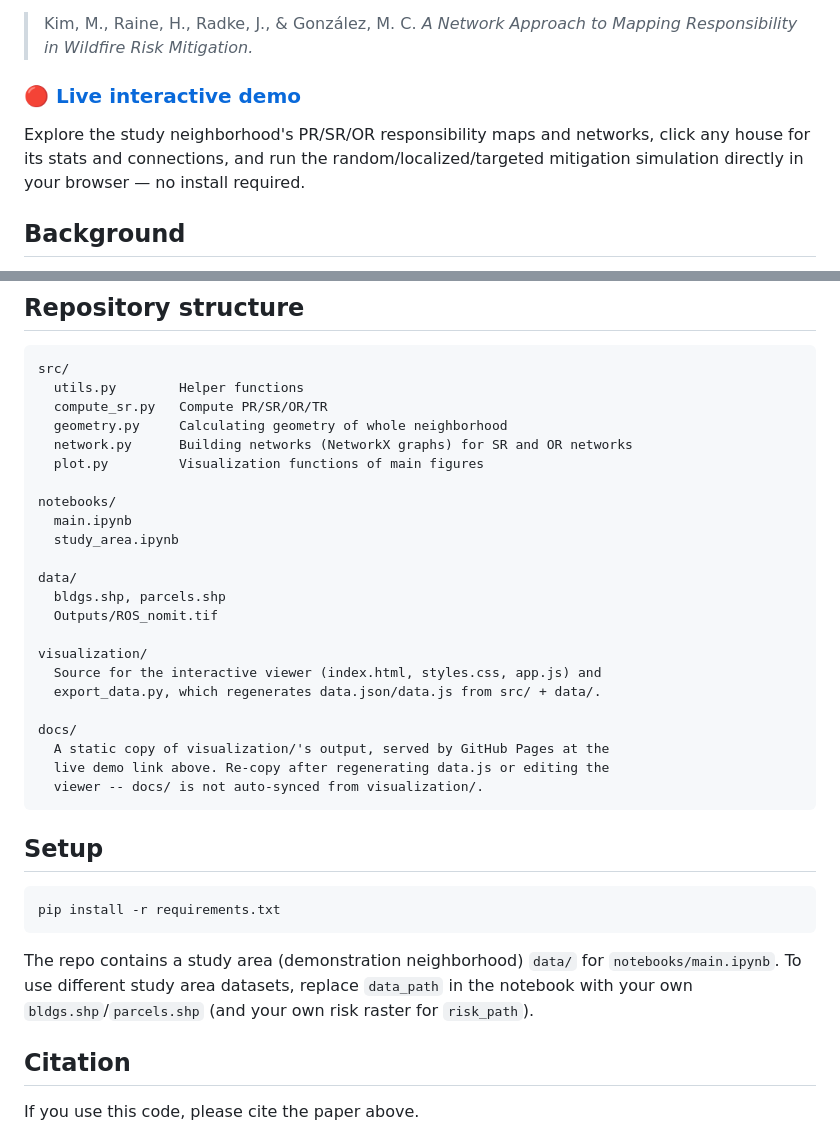
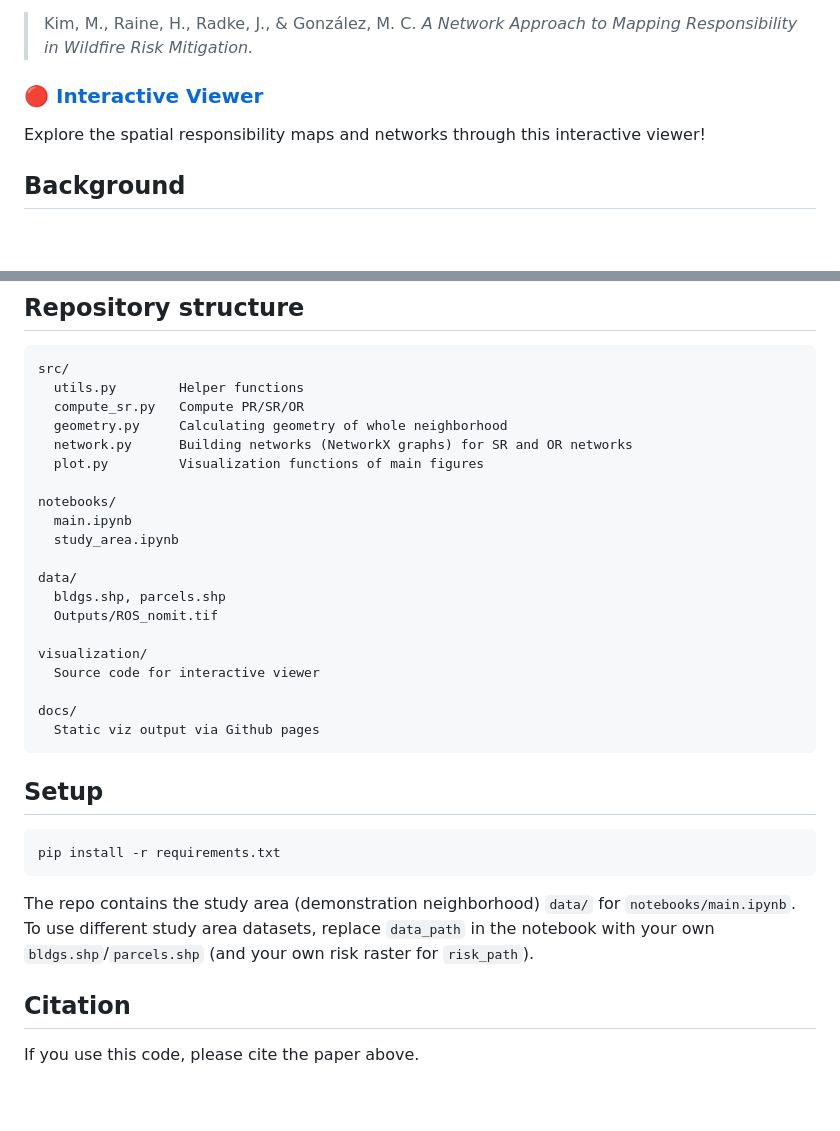
Before and after one commit to minhokim93/spatial-responsibility, a Markdown page: README.md, 2 parts joined by grey strips. Drawn GitHub-style; blank space fills up the shorter version.

````diff
--- a/README.md
+++ b/README.md
@@ -5,11 +5,9 @@ Code accompanying:
 > Kim, M., Raine, H., Radke, J., & González, M. C. *A Network Approach to
 > Mapping Responsibility in Wildfire Risk Mitigation.*
 
-### 🔴 [Live interactive demo](https://minhokim93.github.io/spatial-responsibility/)
+### 🔴 [Interactive Viewer](https://minhokim93.github.io/spatial-responsibility/)
 
-Explore the study neighborhood's PR/SR/OR responsibility maps and networks, click any
-house for its stats and connections, and run the random/localized/targeted mitigation
-simulation directly in your browser &mdash; no install required.
+Explore the spatial responsibility maps and networks through this interactive viewer!
 
 ## Background
 
@@ -21,7 +19,7 @@ As wildfire risk escalates in the wildland urban interface/intermix (WUI), creat
 ```
 src/
   utils.py        Helper functions
-  compute_sr.py   Compute PR/SR/OR/TR
+  compute_sr.py   Compute PR/SR/OR
   geometry.py     Calculating geometry of whole neighborhood
   network.py      Building networks (NetworkX graphs) for SR and OR networks
   plot.py         Visualization functions of main figures
@@ -35,13 +33,10 @@ data/
   Outputs/ROS_nomit.tif
 
 visualization/
-  Source for the interactive viewer (index.html, styles.css, app.js) and
-  export_data.py, which regenerates data.json/data.js from src/ + data/.
+  Source code for interactive viewer
 
 docs/
-  A static copy of visualization/'s output, served by GitHub Pages at the
-  live demo link above. Re-copy after regenerating data.js or editing the
-  viewer -- docs/ is not auto-synced from visualization/.
+  Static viz output via Github pages
 ```
 
 ## Setup
@@ -50,9 +45,8 @@ docs/
 pip install -r requirements.txt
 ```
 
-The repo contains a study area (demonstration neighborhood) `data/` for `notebooks/main.ipynb`.
-To use different study area datasets, replace `data_path` in the notebook with your own
-`bldgs.shp`/`parcels.shp` (and your own risk raster for `risk_path`).
+The repo contains the study area (demonstration neighborhood) `data/` for `notebooks/main.ipynb`.
+To use different study area datasets, replace `data_path` in the notebook with your own `bldgs.shp`/`parcels.shp` (and your own risk raster for `risk_path`).
 
 ## Citation
 
````
